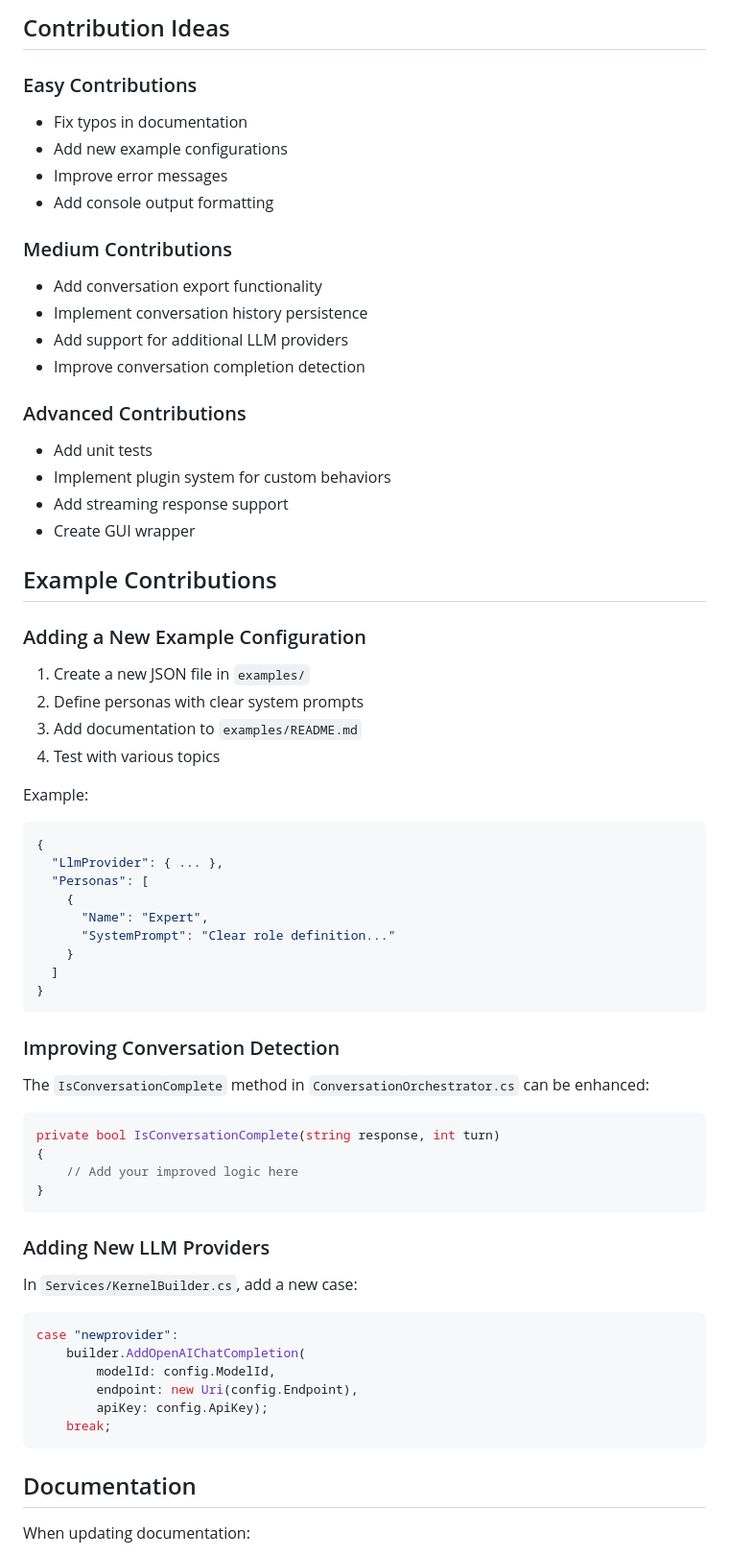
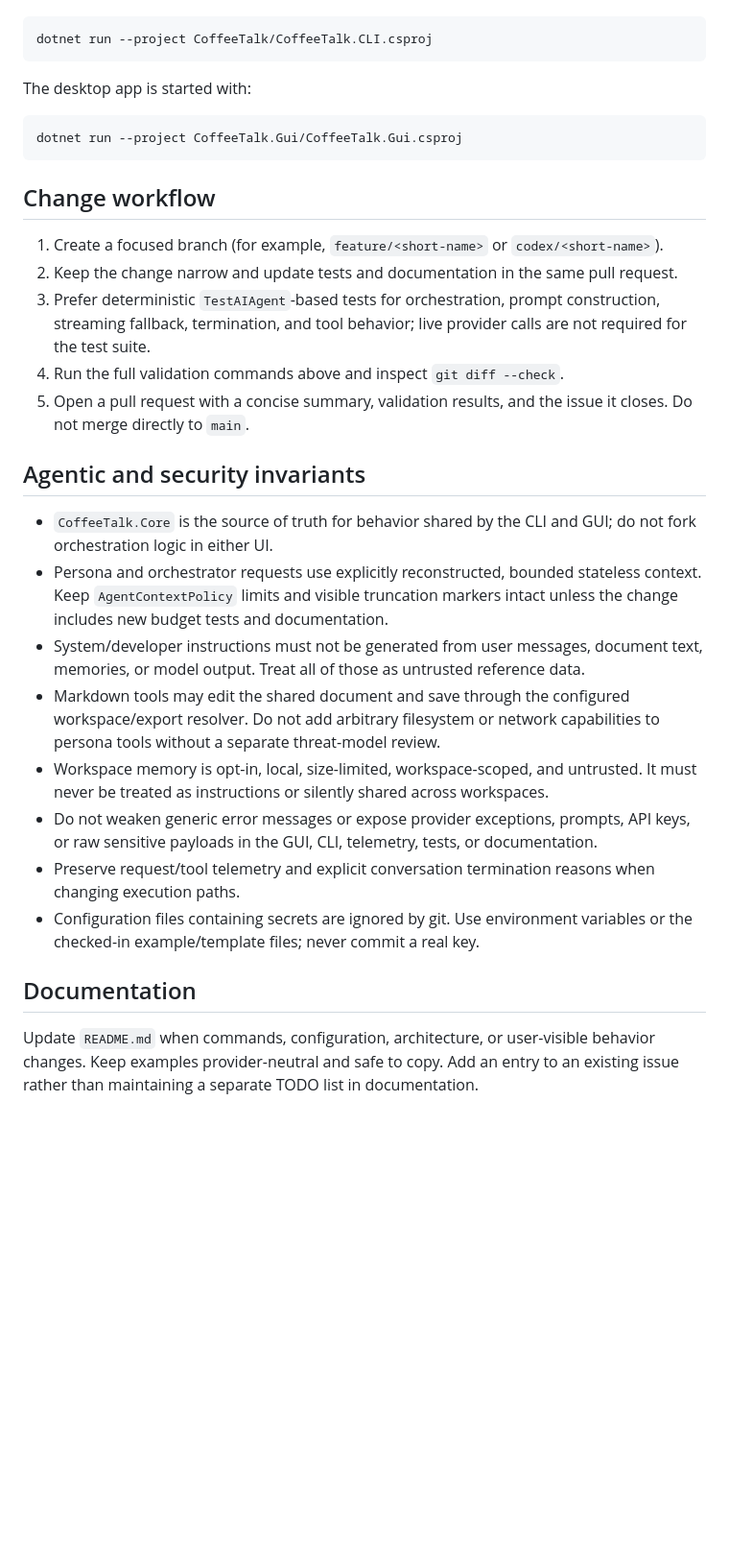
Before and after one commit to cmalpass/coffeetalk, a Markdown page: CONTRIBUTING.md, the part around one of its changes. Shown at 96% size. Drawn GitHub-style; blank space fills up the shorter version.

````diff
--- a/CONTRIBUTING.md
+++ b/CONTRIBUTING.md
@@ -79,73 +40,33 @@ Currently, the project focuses on integration testing:
-## Contribution Ideas
-
-### Easy Contributions
-
-- Fix typos in documentation
-- Add new example configurations
-- Improve error messages
-- Add console output formatting
-
-### Medium Contributions
-
-- Add conversation export functionality
-- Implement conversation history persistence
-- Add support for additional LLM providers
-- Improve conversation completion detection
-
-### Advanced Contributions
-
-- Add unit tests
-- Implement plugin system for custom behaviors
-- Add streaming response support
-- Create GUI wrapper
-
-## Example Contributions
-
-### Adding a New Example Configuration
-
-1. Create a new JSON file in `examples/`
-2. Define personas with clear system prompts
-3. Add documentation to `examples/README.md`
-4. Test with various topics
-
-Example:
-```json
-{
-  "LlmProvider": { ... },
-  "Personas": [
-    {
-      "Name": "Expert",
-      "SystemPrompt": "Clear role definition..."
-    }
-  ]
-}
+```bash
+dotnet run --project CoffeeTalk/CoffeeTalk.CLI.csproj
 ```
 
-### Improving Conversation Detection
+The desktop app is started with:
 
-The `IsConversationComplete` method in `ConversationOrchestrator.cs` can be enhanced:
-
-```csharp
-private bool IsConversationComplete(string response, int turn)
-{
-    // Add your improved logic here
-}
+```bash
+dotnet run --project CoffeeTalk.Gui/CoffeeTalk.Gui.csproj
 ```
 
-### Adding New LLM Providers
+## Change workflow
 
-In `Services/KernelBuilder.cs`, add a new case:
+1. Create a focused branch (for example, `feature/<short-name>` or `codex/<short-name>`).
+2. Keep the change narrow and update tests and documentation in the same pull request.
+3. Prefer deterministic `TestAIAgent`-based tests for orchestration, prompt construction, streaming fallback, termination, and tool behavior; live provider calls are not required for the test suite.
+4. Run the full validation commands above and inspect `git diff --check`.
+5. Open a pull request with a concise summary, validation results, and the issue it closes. Do not merge directly to `main`.
 
-```csharp
-case "newprovider":
-    builder.AddOpenAIChatCompletion(
-        modelId: config.ModelId,
-        endpoint: new Uri(config.Endpoint),
-        apiKey: config.ApiKey);
-    break;
-```
+## Agentic and security invariants
+
+- `CoffeeTalk.Core` is the source of truth for behavior shared by the CLI and GUI; do not fork orchestration logic in either UI.
+- Persona and orchestrator requests use explicitly reconstructed, bounded stateless context. Keep `AgentContextPolicy` limits and visible truncation markers intact unless the change includes new budget tests and documentation.
+- System/developer instructions must not be generated from user messages, document text, memories, or model output. Treat all of those as untrusted reference data.
+- Markdown tools may edit the shared document and save through the configured workspace/export resolver. Do not add arbitrary filesystem or network capabilities to persona tools without a separate threat-model review.
+- Workspace memory is opt-in, local, size-limited, workspace-scoped, and untrusted. It must never be treated as instructions or silently shared across workspaces.
+- Do not weaken generic error messages or expose provider exceptions, prompts, API keys, or raw sensitive payloads in the GUI, CLI, telemetry, tests, or documentation.
+- Preserve request/tool telemetry and explicit conversation termination reasons when changing execution paths.
+- Configuration files containing secrets are ignored by git. Use environment variables or the checked-in example/template files; never commit a real key.
 
 ## Documentation
 
-When updating documentation:
+Update `README.md` when commands, configuration, architecture, or user-visible behavior changes. Keep examples provider-neutral and safe to copy. Add an entry to an existing issue rather than maintaining a separate TODO list in documentation.
 
````
Also changed, not shown: other parts of CONTRIBUTING.md (+25 -88 lines), AGENTS.md (added, +48 -0 lines), README.md (+4 -24 lines).
